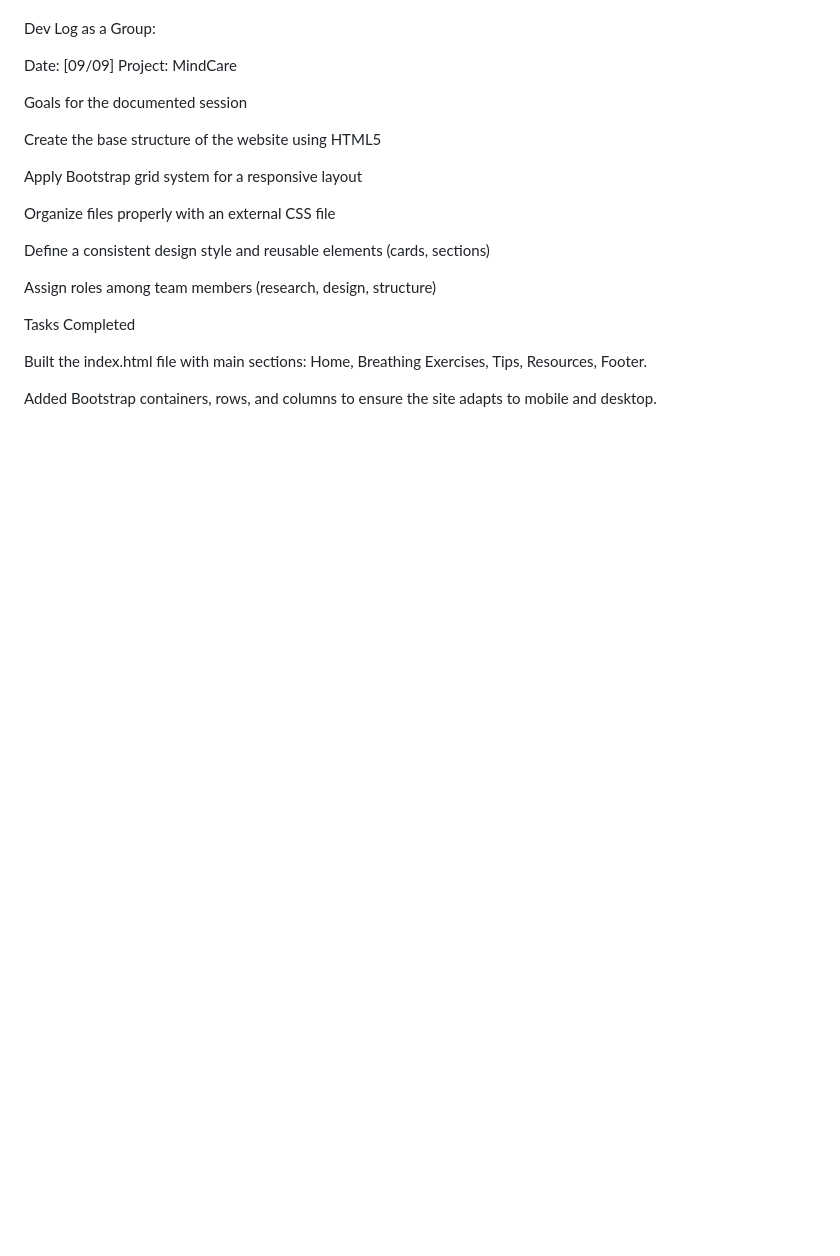
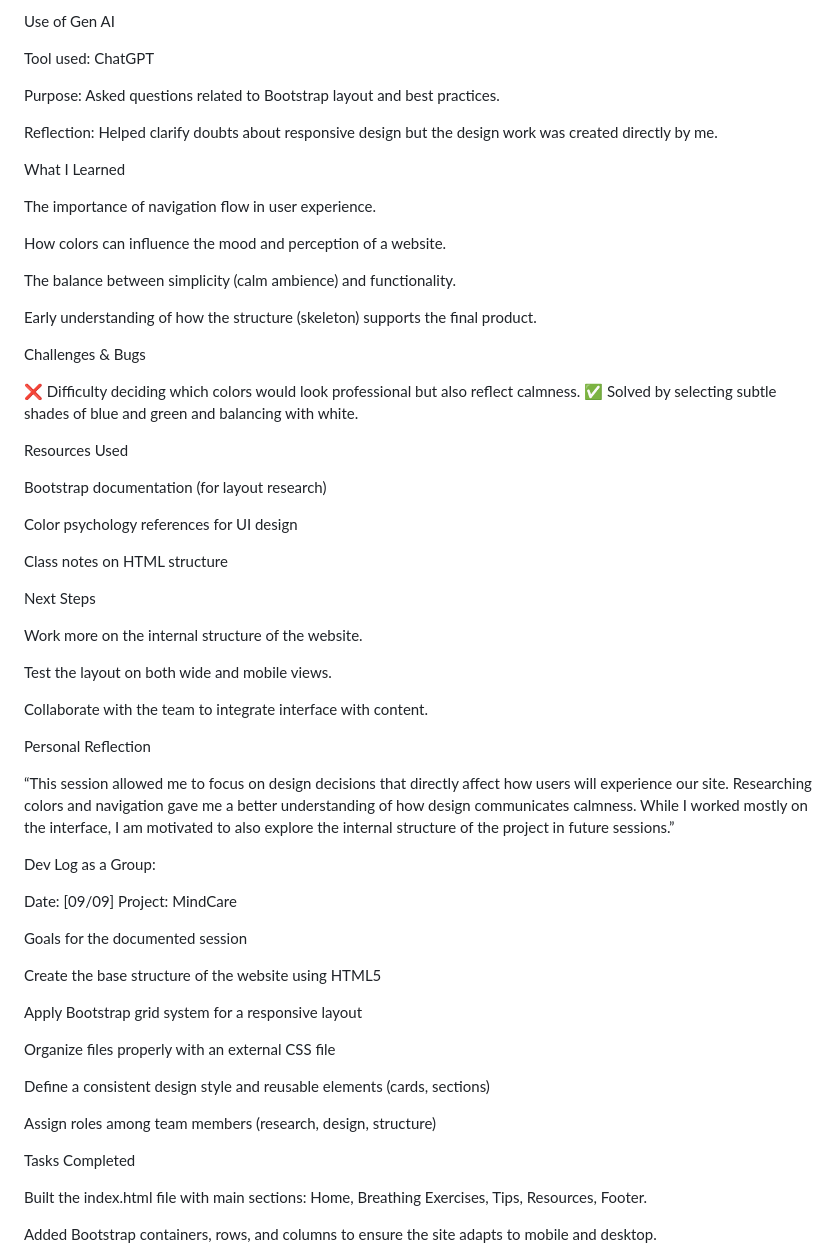
Before and after one commit to ant069/Project-Prototype_Team-4, a Markdown page: README.md, the part around one of its changes. Rendered like a GitHub page; blank space fills up the shorter version.

```diff
--- a/README.md
+++ b/README.md
@@ -87,3 +174,45 @@ I was assigned to research and design the interface of our page. I’ve focused
+Use of Gen AI
+
+Tool used: ChatGPT
+
+Purpose: Asked questions related to Bootstrap layout and best practices.
+
+Reflection: Helped clarify doubts about responsive design but the design work was created directly by me.
+
+What I Learned
+
+The importance of navigation flow in user experience.
+
+How colors can influence the mood and perception of a website.
+
+The balance between simplicity (calm ambience) and functionality.
+
+Early understanding of how the structure (skeleton) supports the final product.
+
+Challenges & Bugs
+
+❌ Difficulty deciding which colors would look professional but also reflect calmness.
+✅ Solved by selecting subtle shades of blue and green and balancing with white.
+
+Resources Used
+
+Bootstrap documentation (for layout research)
+
+Color psychology references for UI design
+
+Class notes on HTML structure
+
+Next Steps
+
+Work more on the internal structure of the website.
+
+Test the layout on both wide and mobile views.
+
+Collaborate with the team to integrate interface with content.
+
+Personal Reflection
+
+“This session allowed me to focus on design decisions that directly affect how users will experience our site. Researching colors and navigation gave me a better understanding of how design communicates calmness. While I worked mostly on the interface, I am motivated to also explore the internal structure of the project in future sessions.”
 
 Dev Log as a Group:
 
```
Also changed, not shown: other parts of README.md (+94 -7 lines).
